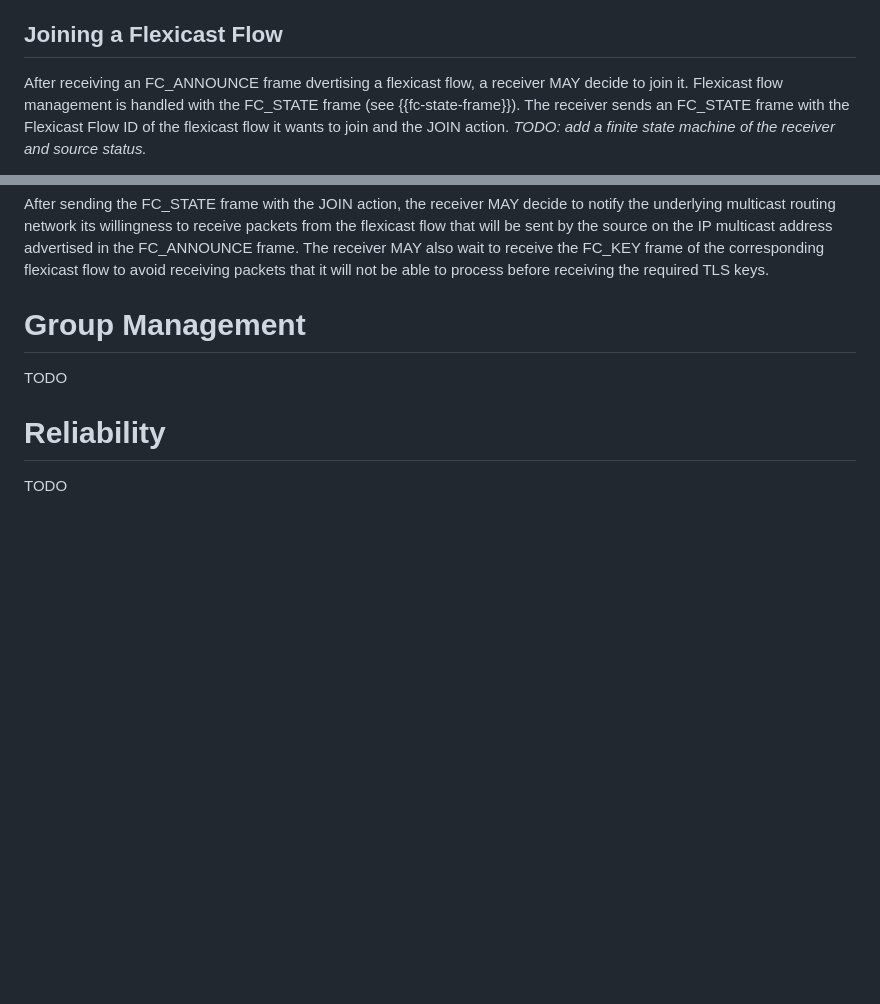
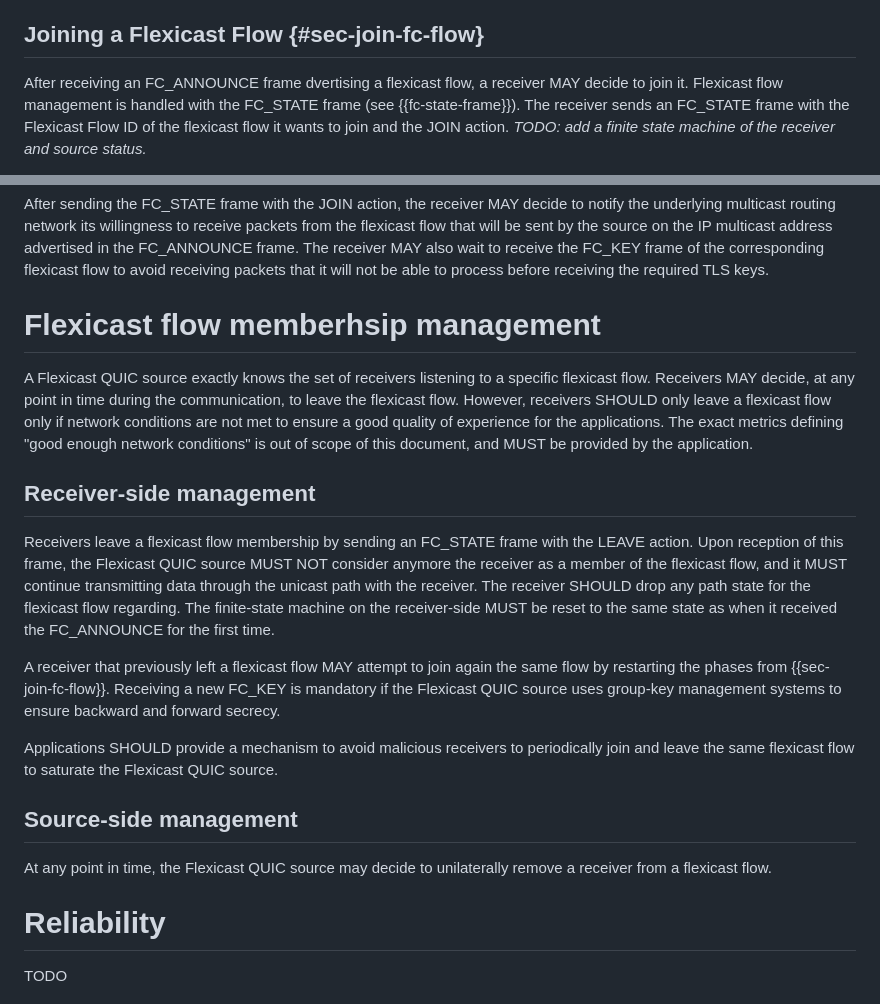
Before and after one commit to louisna/draft-navarre-quic-flexicast, a Markdown page: draft-navarre-quic-flexicast.md, 2 parts joined by grey strips. GitHub-like rendering; blank space fills up the shorter version.

Commit message:
Add receiver-side management

```diff
--- a/draft-navarre-quic-flexicast.md
+++ b/draft-navarre-quic-flexicast.md
@@ -314,7 +314,7 @@ The source MAY advertise updated information about a specific flexicast flow by
 Upon reception of a new FC_ANNOUNCE frame updating information of an existing flexicast flow with an increased sequence number compared to the last received FC_ANNOUNCE frame, a receiver MUST update flexicast flow information.
 Upon reception of a new FC_ANNOUNCE frame updating information of an existing flexicast flow with a smaller sequence number compared to the last received FC_ANNOUNCE frame, a receiver MUST silently discard the new FC_ANNOUNCE frame.
 
-## Joining a Flexicast Flow
+## Joining a Flexicast Flow {#sec-join-fc-flow}
 
 After receiving an FC_ANNOUNCE frame dvertising a flexicast flow, a receiver MAY decide to join it.
 Flexicast flow management is handled with the FC_STATE frame (see {{fc-state-frame}}).
@@ -341,9 +341,36 @@ its willingness to receive packets from the flexicast flow that will be sent by
 in the FC_ANNOUNCE frame. The receiver MAY also wait to receive the FC_KEY frame of the corresponding flexicast flow to avoid
 receiving packets that it will not be able to process before receiving the required TLS keys.
 
-# Group Management
+# Flexicast flow memberhsip management
 
-TODO
+A Flexicast QUIC source exactly knows the set of receivers listening to a specific flexicast flow.
+Receivers MAY decide, at any point in time during the communication, to leave the flexicast flow.
+However, receivers SHOULD only leave a flexicast flow only if network conditions are not met to
+ensure a good quality of experience for the applications.
+The exact metrics defining "good enough network conditions" is out of scope of this document,
+and MUST be provided by the application.
+
+## Receiver-side management
+
+Receivers leave a flexicast flow membership by sending an FC_STATE frame with the LEAVE action.
+Upon reception of this frame, the Flexicast QUIC source MUST NOT consider anymore the receiver
+as a member of the flexicast flow, and it MUST continue transmitting data through the unicast path
+with the receiver.
+The receiver SHOULD drop any path state for the flexicast flow regarding.
+The finite-state machine on the receiver-side MUST be reset to the same state as when it received
+the FC_ANNOUNCE for the first time.
+
+A receiver that previously left a flexicast flow MAY attempt to join again the same flow by
+restarting the phases from {{sec-join-fc-flow}}. Receiving a new FC_KEY is mandatory if
+the Flexicast QUIC source uses group-key management systems to ensure backward and forward
+secrecy.
+
+Applications SHOULD provide a mechanism to avoid malicious receivers to periodically join and leave
+the same flexicast flow to saturate the Flexicast QUIC source.
+
+## Source-side management
+
+At any point in time, the Flexicast QUIC source may decide to unilaterally remove a receiver from a flexicast flow.
 
 # Reliability
 
```
